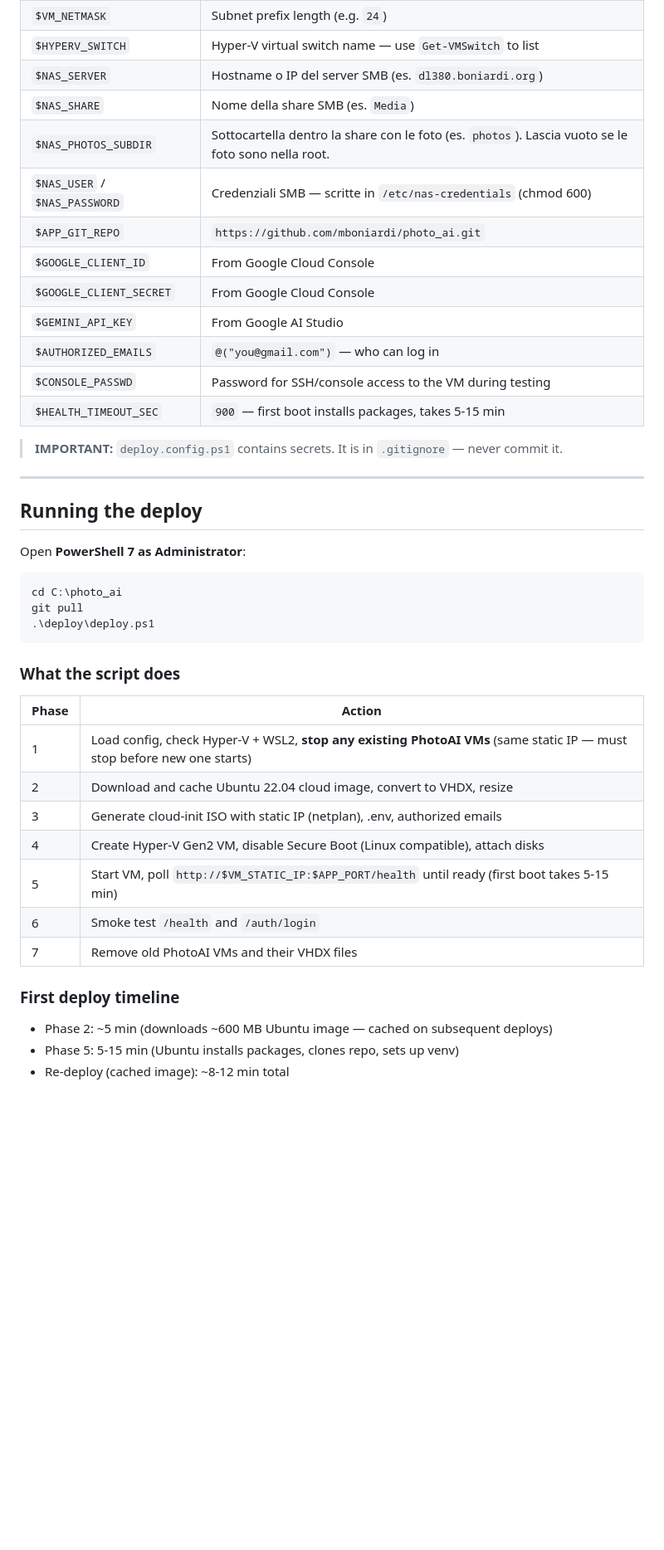
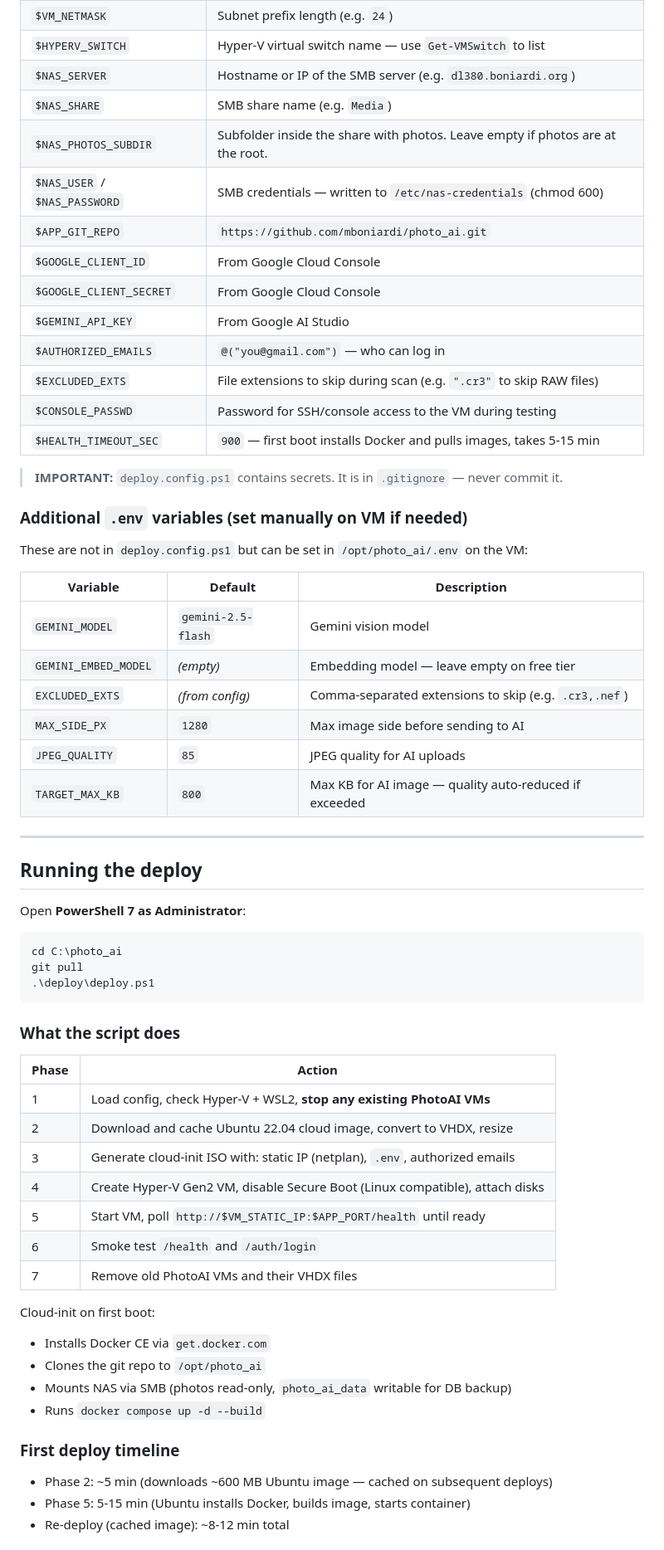
Before and after one commit to mboniardi/photo_ai, a Markdown page: deploy/README_DEPLOY.md, the part around one of its changes. Shown at 83% size. Drawn GitHub-style; blank space fills up the shorter version.

```diff
--- a/deploy/README_DEPLOY.md
+++ b/deploy/README_DEPLOY.md
@@ -59,19 +69,33 @@ Key fields:
 | `$VM_DNS` | DNS server (usually same as gateway) |
 | `$VM_NETMASK` | Subnet prefix length (e.g. `24`) |
 | `$HYPERV_SWITCH` | Hyper-V virtual switch name — use `Get-VMSwitch` to list |
-| `$NAS_SERVER` | Hostname o IP del server SMB (es. `dl380.boniardi.org`) |
-| `$NAS_SHARE` | Nome della share SMB (es. `Media`) |
-| `$NAS_PHOTOS_SUBDIR` | Sottocartella dentro la share con le foto (es. `photos`). Lascia vuoto se le foto sono nella root. |
-| `$NAS_USER` / `$NAS_PASSWORD` | Credenziali SMB — scritte in `/etc/nas-credentials` (chmod 600) |
+| `$NAS_SERVER` | Hostname or IP of the SMB server (e.g. `dl380.boniardi.org`) |
+| `$NAS_SHARE` | SMB share name (e.g. `Media`) |
+| `$NAS_PHOTOS_SUBDIR` | Subfolder inside the share with photos. Leave empty if photos are at the root. |
+| `$NAS_USER` / `$NAS_PASSWORD` | SMB credentials — written to `/etc/nas-credentials` (chmod 600) |
 | `$APP_GIT_REPO` | `https://github.com/mboniardi/photo_ai.git` |
 | `$GOOGLE_CLIENT_ID` | From Google Cloud Console |
 | `$GOOGLE_CLIENT_SECRET` | From Google Cloud Console |
 | `$GEMINI_API_KEY` | From Google AI Studio |
 | `$AUTHORIZED_EMAILS` | `@("you@gmail.com")` — who can log in |
+| `$EXCLUDED_EXTS` | File extensions to skip during scan (e.g. `".cr3"` to skip RAW files) |
 | `$CONSOLE_PASSWD` | Password for SSH/console access to the VM during testing |
-| `$HEALTH_TIMEOUT_SEC` | `900` — first boot installs packages, takes 5-15 min |
+| `$HEALTH_TIMEOUT_SEC` | `900` — first boot installs Docker and pulls images, takes 5-15 min |
 
 > **IMPORTANT:** `deploy.config.ps1` contains secrets. It is in `.gitignore` — never commit it.
+
+### Additional `.env` variables (set manually on VM if needed)
+
+These are not in `deploy.config.ps1` but can be set in `/opt/photo_ai/.env` on the VM:
+
+| Variable | Default | Description |
+|---|---|---|
+| `GEMINI_MODEL` | `gemini-2.5-flash` | Gemini vision model |
+| `GEMINI_EMBED_MODEL` | _(empty)_ | Embedding model — leave empty on free tier |
+| `EXCLUDED_EXTS` | _(from config)_ | Comma-separated extensions to skip (e.g. `.cr3,.nef`) |
+| `MAX_SIDE_PX` | `1280` | Max image side before sending to AI |
+| `JPEG_QUALITY` | `85` | JPEG quality for AI uploads |
+| `TARGET_MAX_KB` | `800` | Max KB for AI image — quality auto-reduced if exceeded |
 
 ---
 
@@ -89,15 +113,21 @@ git pull
 
 | Phase | Action |
 |---|---|
-| 1 | Load config, check Hyper-V + WSL2, **stop any existing PhotoAI VMs** (same static IP — must stop before new one starts) |
+| 1 | Load config, check Hyper-V + WSL2, **stop any existing PhotoAI VMs** |
 | 2 | Download and cache Ubuntu 22.04 cloud image, convert to VHDX, resize |
-| 3 | Generate cloud-init ISO with static IP (netplan), .env, authorized emails |
+| 3 | Generate cloud-init ISO with: static IP (netplan), `.env`, authorized emails |
 | 4 | Create Hyper-V Gen2 VM, disable Secure Boot (Linux compatible), attach disks |
-| 5 | Start VM, poll `http://$VM_STATIC_IP:$APP_PORT/health` until ready (first boot takes 5-15 min) |
+| 5 | Start VM, poll `http://$VM_STATIC_IP:$APP_PORT/health` until ready |
 | 6 | Smoke test `/health` and `/auth/login` |
 | 7 | Remove old PhotoAI VMs and their VHDX files |
 
+Cloud-init on first boot:
+- Installs Docker CE via `get.docker.com`
+- Clones the git repo to `/opt/photo_ai`
+- Mounts NAS via SMB (photos read-only, `photo_ai_data` writable for DB backup)
+- Runs `docker compose up -d --build`
+
 ### First deploy timeline
 - Phase 2: ~5 min (downloads ~600 MB Ubuntu image — cached on subsequent deploys)
-- Phase 5: 5-15 min (Ubuntu installs packages, clones repo, sets up venv)
+- Phase 5: 5-15 min (Ubuntu installs Docker, builds image, starts container)
 - Re-deploy (cached image): ~8-12 min total
```
Also changed, not shown: other parts of deploy/README_DEPLOY.md (+89 -24 lines).
